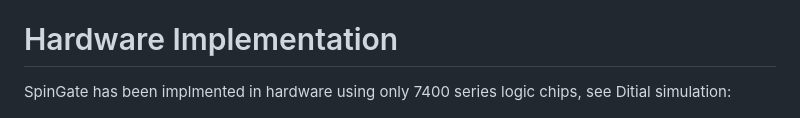
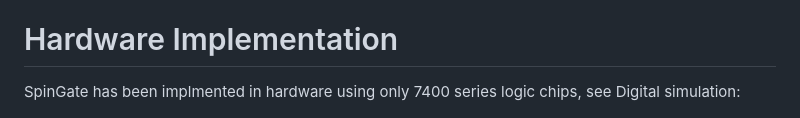
Before and after one commit to jacoblister/spingate, a Markdown page: README.md, the part around the change. Drawn GitHub-style.

Commit message:
fix typo

```diff
--- a/README.md
+++ b/README.md
@@ -28,7 +28,7 @@ SpinGate does not support I/O, however, the begining of a program can be used to
 
 # Hardware Implementation
 
-SpinGate has been implmented in hardware using only 7400 series logic chips, see Ditial simulation:
+SpinGate has been implmented in hardware using only 7400 series logic chips, see Digital simulation:
 
 ![Digital](Digital/screenshot.png "Digital")
 
```
